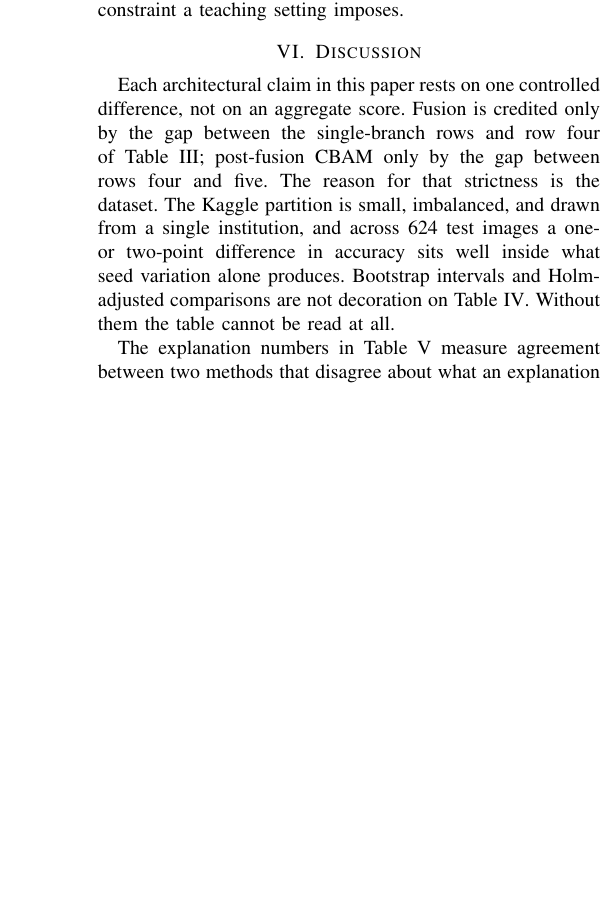
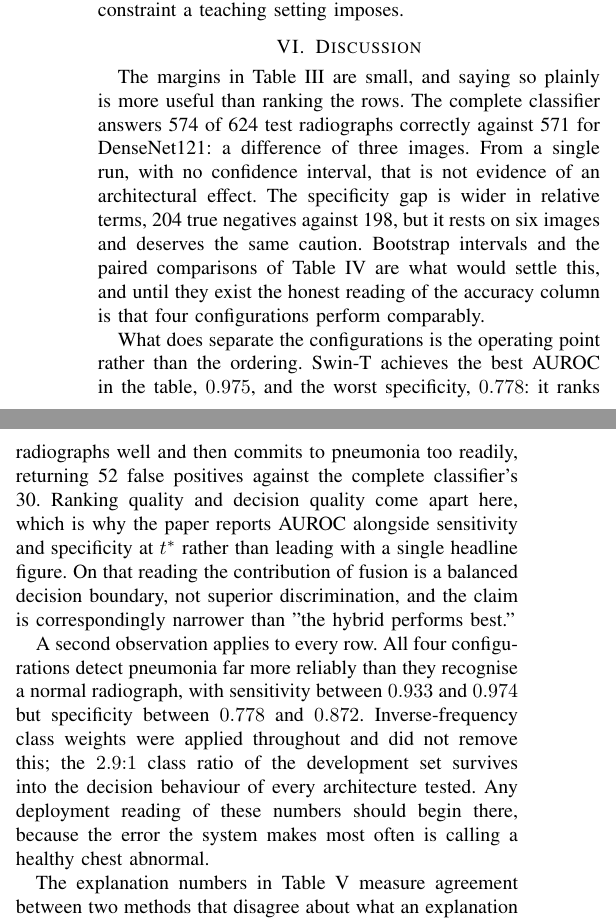
Before and after one commit to Nandanhs006/Rad-Intel, a LaTeX paper (Rad-Intel paper/main.tex): part of one column of page 7 of 9 before the commit and two parts of the columns of page 7 of 9 after it, the two joined at a grey line, cut so that both start at the same text, the shorter picture padded with empty space. Compiled offline with pdfLaTeX.

```diff
--- a/Rad-Intel paper/main.tex
+++ b/Rad-Intel paper/main.tex
@@ -515,15 +528,35 @@
 
 \section{Discussion}
 \label{sec:discussion}
-Each architectural claim in this paper rests on one controlled difference,
-not on an aggregate score. Fusion is credited only by the gap between the
-single-branch rows and row four of Table~\ref{tab:main}; post-fusion CBAM
-only by the gap between rows four and five. The reason for that strictness is
-the dataset. The Kaggle partition is small, imbalanced, and drawn from a
-single institution, and across 624 test images a one- or two-point
-difference in accuracy sits well inside what seed variation alone produces.
-Bootstrap intervals and Holm-adjusted comparisons are not decoration on
-Table~\ref{tab:stats}. Without them the table cannot be read at all.
+The margins in Table~\ref{tab:main} are small, and saying so plainly is more
+useful than ranking the rows. The complete classifier answers 574 of 624 test
+radiographs correctly against 571 for DenseNet121: a difference of three
+images. From a single run, with no confidence interval, that is not evidence
+of an architectural effect. The specificity gap is wider in relative terms,
+204 true negatives against 198, but it rests on six images and deserves the
+same caution. Bootstrap intervals and the paired comparisons of
+Table~\ref{tab:stats} are what would settle this, and until they exist the
+honest reading of the accuracy column is that four configurations perform
+comparably.
+
+What does separate the configurations is the operating point rather than the
+ordering. Swin-T achieves the best AUROC in the table, $0.975$, and the worst
+specificity, $0.778$: it ranks radiographs well and then commits to pneumonia
+too readily, returning 52 false positives against the complete classifier's
+30. Ranking quality and decision quality come apart here, which is why the
+paper reports AUROC alongside sensitivity and specificity at $t^*$ rather
+than leading with a single headline figure. On that reading the contribution
+of fusion is a balanced decision boundary, not superior discrimination, and
+the claim is correspondingly narrower than "the hybrid performs best."
+
+A second observation applies to every row. All four configurations detect
+pneumonia far more reliably than they recognise a normal radiograph, with
+sensitivity between $0.933$ and $0.974$ but specificity between $0.778$ and
+$0.872$. Inverse-frequency class weights were applied throughout and did not
+remove this; the $2.9{:}1$ class ratio of the development set survives into
+the decision behaviour of every architecture tested. Any deployment reading
+of these numbers should begin there, because the error the system makes most
+often is calling a healthy chest abnormal.
 
 The explanation numbers in Table~\ref{tab:xai} measure agreement between two
 methods that disagree about what an explanation is. Grad-CAM weights a
```
Also changed, not shown: Rad-Intel paper/main.tex (57 more changed lines).
